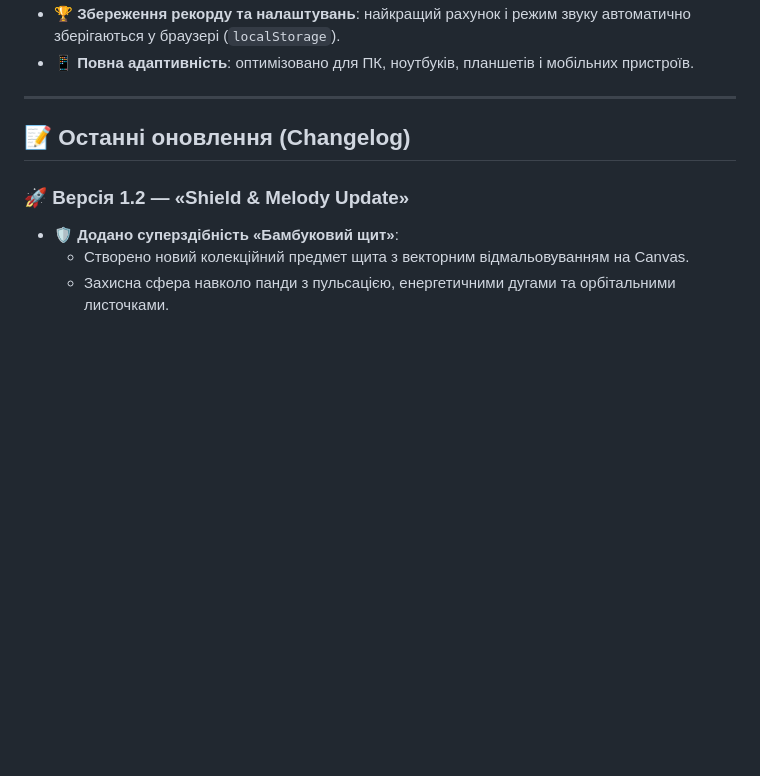
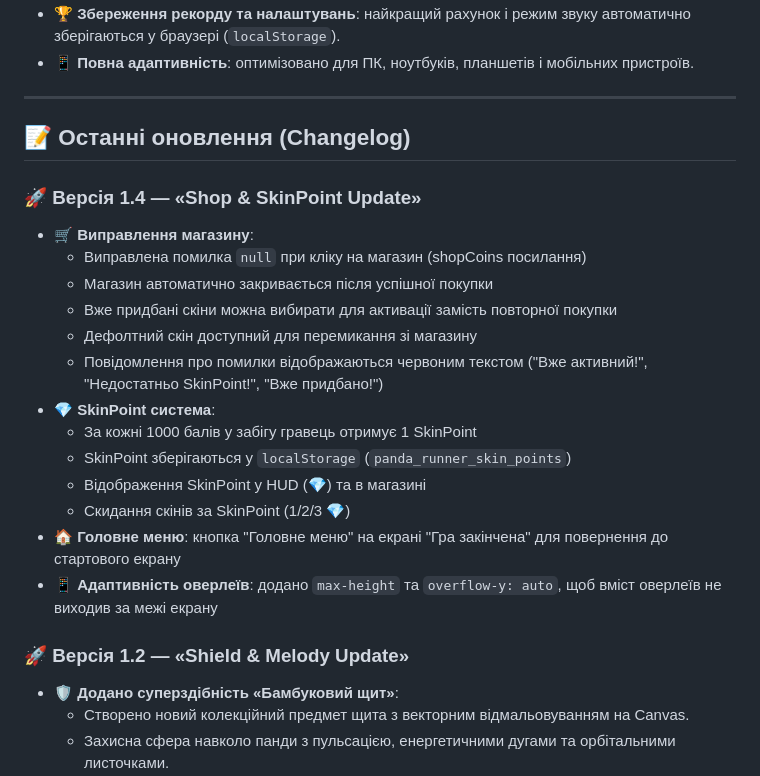
Before and after one commit to tema7121991-create/Panda, a Markdown page: README.md, the part around the change. Rendered like a GitHub page; blank space fills up the shorter version.

Commit message:
docs: add v1.4 changelog to gemini.md and README.md

```diff
--- a/README.md
+++ b/README.md
@@ -51,6 +51,21 @@
 
 ## 📝 Останні оновлення (Changelog)
 
+### 🚀 Версія 1.4 — «Shop & SkinPoint Update»
+- 🛒 **Виправлення магазину**:
+  - Виправлена помилка `null` при кліку на магазин (shopCoins посилання)
+  - Магазин автоматично закривається після успішної покупки
+  - Вже придбані скіни можна вибирати для активації замість повторної покупки
+  - Дефолтний скін доступний для перемикання зі магазину
+  - Повідомлення про помилки відображаються червоним текстом ("Вже активний!", "Недостатньо SkinPoint!", "Вже придбано!")
+- 💎 **SkinPoint система**:
+  - За кожні 1000 балів у забігу гравець отримує 1 SkinPoint
+  - SkinPoint зберігаються у `localStorage` (`panda_runner_skin_points`)
+  - Відображення SkinPoint у HUD (💎) та в магазині
+  - Скидання скінів за SkinPoint (1/2/3 💎)
+- 🏠 **Головне меню**: кнопка "Головне меню" на екрані "Гра закінчена" для повернення до стартового екрану
+- 📱 **Адаптивність оверлеїв**: додано `max-height` та `overflow-y: auto`, щоб вміст оверлеїв не виходив за межі екрану
+
 ### 🚀 Версія 1.2 — «Shield & Melody Update»
 - 🛡️ **Додано суперздібність «Бамбуковий щит»**:
   - Створено новий колекційний предмет щита з векторним відмальовуванням на Canvas.
```
